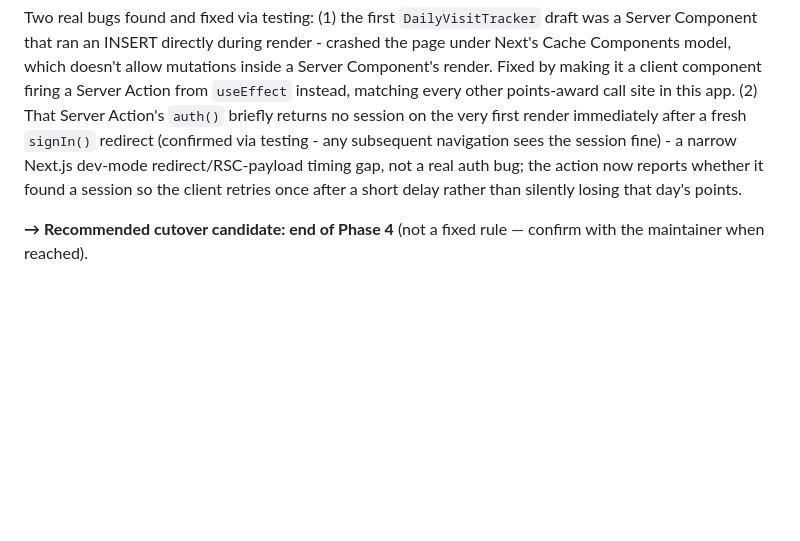
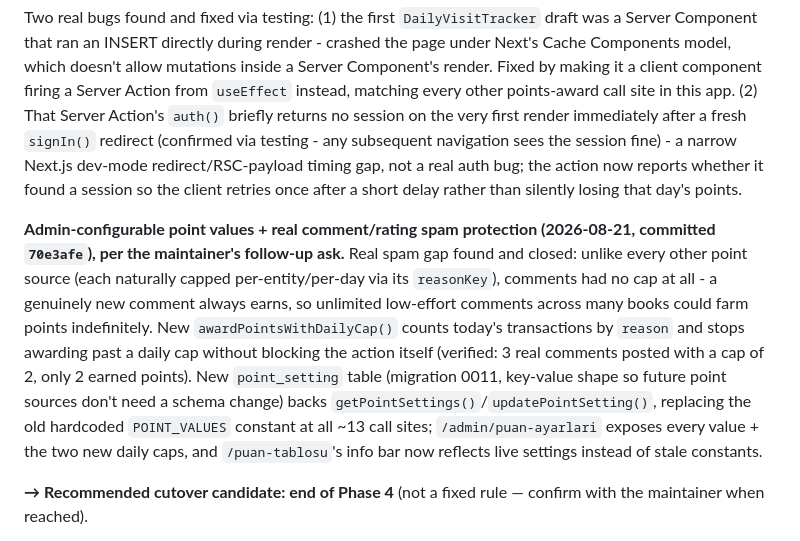
Before and after one commit to graynis1/dklist, a Markdown page: v2/PLAN.md, the part around the change. Rendered like a GitHub page; blank space fills up the shorter version.

Commit message:
docs: log admin-configurable point settings + spam protection in PLAN.md

```diff
--- a/v2/PLAN.md
+++ b/v2/PLAN.md
@@ -303,6 +303,8 @@ With this, the controller sweep is re-verified against the real file list a seco
 
 Two real bugs found and fixed via testing: (1) the first `DailyVisitTracker` draft was a Server Component that ran an INSERT directly during render - crashed the page under Next's Cache Components model, which doesn't allow mutations inside a Server Component's render. Fixed by making it a client component firing a Server Action from `useEffect` instead, matching every other points-award call site in this app. (2) That Server Action's `auth()` briefly returns no session on the very first render immediately after a fresh `signIn()` redirect (confirmed via testing - any subsequent navigation sees the session fine) - a narrow Next.js dev-mode redirect/RSC-payload timing gap, not a real auth bug; the action now reports whether it found a session so the client retries once after a short delay rather than silently losing that day's points.
 
+**Admin-configurable point values + real comment/rating spam protection (2026-08-21, committed `70e3afe`), per the maintainer's follow-up ask.** Real spam gap found and closed: unlike every other point source (each naturally capped per-entity/per-day via its `reasonKey`), comments had no cap at all - a genuinely new comment always earns, so unlimited low-effort comments across many books could farm points indefinitely. New `awardPointsWithDailyCap()` counts today's transactions by `reason` and stops awarding past a daily cap without blocking the action itself (verified: 3 real comments posted with a cap of 2, only 2 earned points). New `point_setting` table (migration 0011, key-value shape so future point sources don't need a schema change) backs `getPointSettings()`/`updatePointSetting()`, replacing the old hardcoded `POINT_VALUES` constant at all ~13 call sites; `/admin/puan-ayarlari` exposes every value + the two new daily caps, and `/puan-tablosu`'s info bar now reflects live settings instead of stale constants.
+
 **→ Recommended cutover candidate: end of Phase 4** (not a fixed rule — confirm with the maintainer when reached).
 
 **Phase 5 — Duplicate-detection bulk population.** Classical fuzzy matching, not AI-dependent: (1) ISBN exact match, (2) normalized-title match, (3) title+author fuzzy similarity (Levenshtein/Jaro-Winkler/trigram, ~95% threshold), (4) optional AI review for residual ambiguous cases only, (5) manual admin approval panel. The `work_id` backfill across 98.5M rows must be batched/resumable/idempotent — same shape of long-running IO-heavy write that killed the FULLTEXT attempts twice on this hardware.
```
